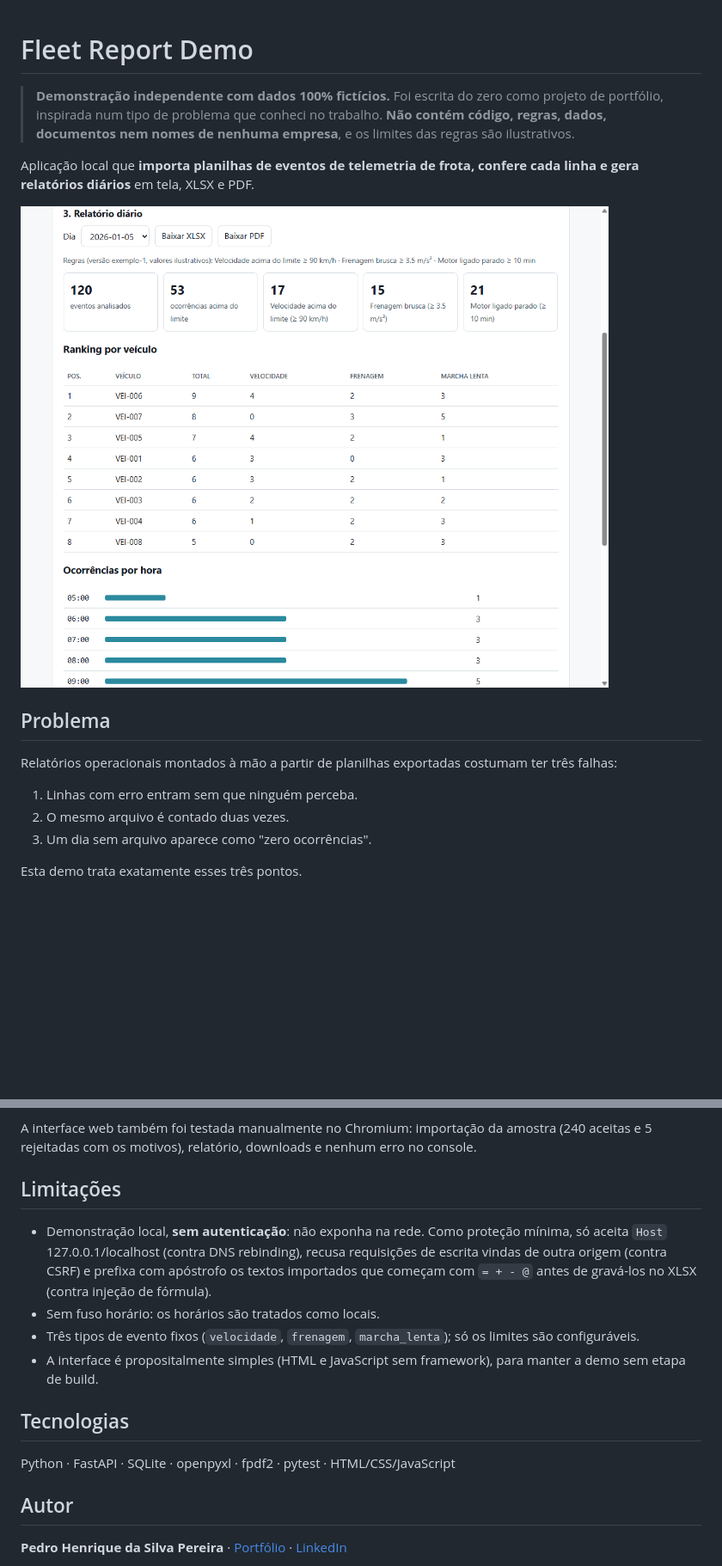
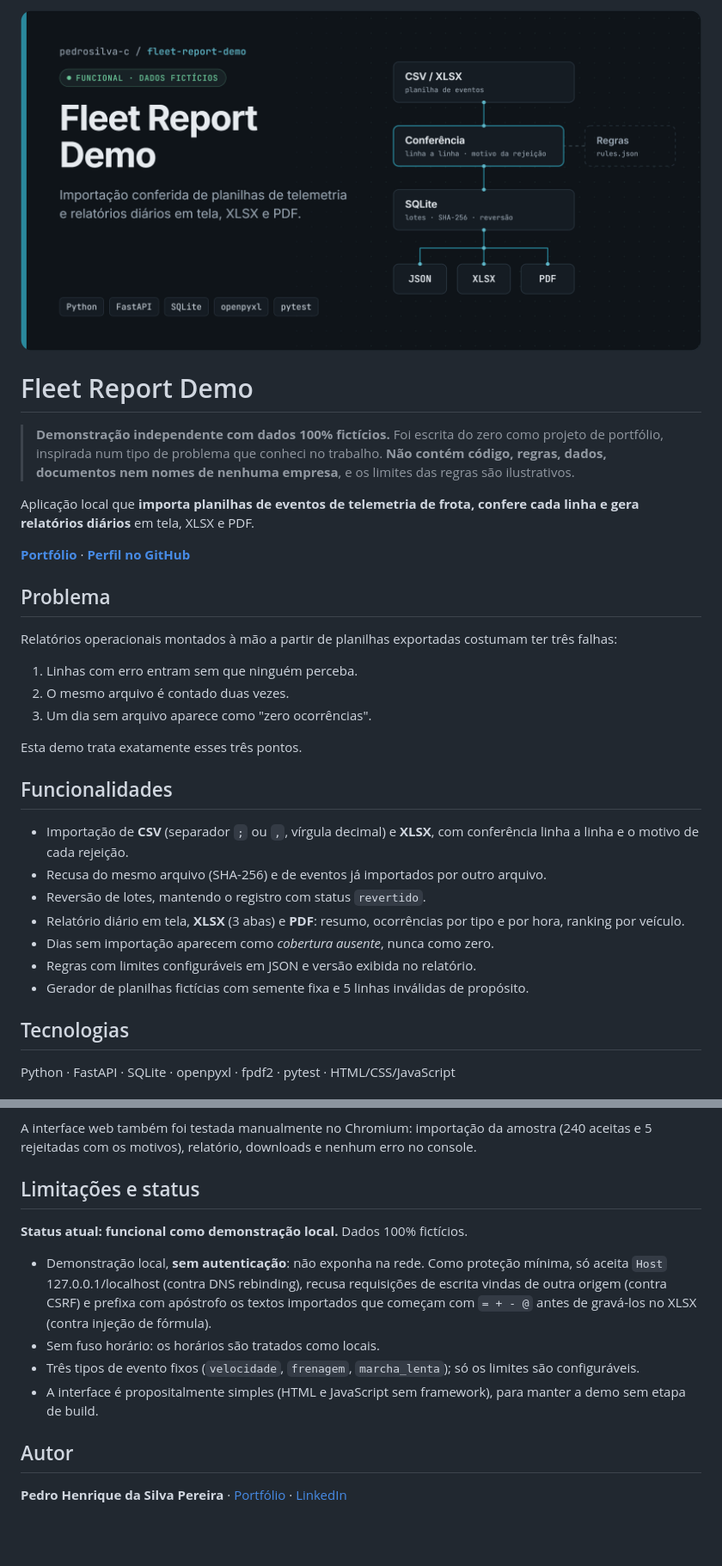
Before and after one commit to pedrosilva-c/fleet-report-demo, a Markdown page: README.md, 2 parts joined by grey strips. Shown at 86% size. Drawn GitHub-style; pictures changed too: docs/assets/cover.png (added); blank space fills up the shorter version.

Commit message:
Adiciona capa e seção de funcionalidades ao README
Seções na ordem comum aos repositórios: problema, funcionalidades, tecnologias, demonstração, execução, testes, limitações e status. A lista de funcionalidades resume o que já estava descrito nas decisões de projeto e nos testes.

Co-Authored-By: Claude Opus 5.5 <noreply@anthropic.com>

```diff
--- a/README.md
+++ b/README.md
@@ -1,10 +1,12 @@
+<img src="docs/assets/cover.png" alt="Fleet Report Demo — importação conferida de planilhas e relatórios diários" width="100%">
+
 # Fleet Report Demo
 
 > **Demonstração independente com dados 100% fictícios.** Foi escrita do zero como projeto de portfólio, inspirada num tipo de problema que conheci no trabalho. **Não contém código, regras, dados, documentos nem nomes de nenhuma empresa**, e os limites das regras são ilustrativos.
 
 Aplicação local que **importa planilhas de eventos de telemetria de frota, confere cada linha e gera relatórios diários** em tela, XLSX e PDF.
 
-![Relatório diário com indicadores, ranking por veículo e ocorrências por hora](docs/screenshot-relatorio.png)
+**[Portfólio](https://pedrosilva-c.github.io/portfolio/)** · **[Perfil no GitHub](https://github.com/pedrosilva-c)**
 
 ## Problema
 
@@ -15,3 +17,18 @@ Relatórios operacionais montados à mão a partir de planilhas exportadas costu
 3. Um dia sem arquivo aparece como "zero ocorrências".
 
 Esta demo trata exatamente esses três pontos.
+
+## Funcionalidades
+
+- Importação de **CSV** (separador `;` ou `,`, vírgula decimal) e **XLSX**, com conferência linha a linha e o motivo de cada rejeição.
+- Recusa do mesmo arquivo (SHA-256) e de eventos já importados por outro arquivo.
+- Reversão de lotes, mantendo o registro com status `revertido`.
+- Relatório diário em tela, **XLSX** (3 abas) e **PDF**: resumo, ocorrências por tipo e por hora, ranking por veículo.
+- Dias sem importação aparecem como *cobertura ausente*, nunca como zero.
+- Regras com limites configuráveis em JSON e versão exibida no relatório.
+- Gerador de planilhas fictícias com semente fixa e 5 linhas inválidas de propósito.
+
+## Tecnologias
+
+Python · FastAPI · SQLite · openpyxl · fpdf2 · pytest · HTML/CSS/JavaScript
+
@@ -85,17 +107,15 @@ Variáveis opcionais: `FLEETDEMO_DB` (caminho do banco SQLite, padrão `fleetdem
 
 A interface web também foi testada manualmente no Chromium: importação da amostra (240 aceitas e 5 rejeitadas com os motivos), relatório, downloads e nenhum erro no console.
 
-## Limitações
+## Limitações e status
+
+**Status atual: funcional como demonstração local.** Dados 100% fictícios.
 
 - Demonstração local, **sem autenticação**: não exponha na rede. Como proteção mínima, só aceita `Host` 127.0.0.1/localhost (contra DNS rebinding), recusa requisições de escrita vindas de outra origem (contra CSRF) e prefixa com apóstrofo os textos importados que começam com `= + - @` antes de gravá-los no XLSX (contra injeção de fórmula).
 - Sem fuso horário: os horários são tratados como locais.
 - Três tipos de evento fixos (`velocidade`, `frenagem`, `marcha_lenta`); só os limites são configuráveis.
 - A interface é propositalmente simples (HTML e JavaScript sem framework), para manter a demo sem etapa de build.
 
-## Tecnologias
-
-Python · FastAPI · SQLite · openpyxl · fpdf2 · pytest · HTML/CSS/JavaScript
-
 ## Autor
 
 **Pedro Henrique da Silva Pereira** · [Portfólio](https://pedrosilva-c.github.io/portfolio/) · [LinkedIn](https://www.linkedin.com/in/pedrosilva-sistemas/)
```
Also changed, not shown: other parts of README.md (+5 -0 lines).
